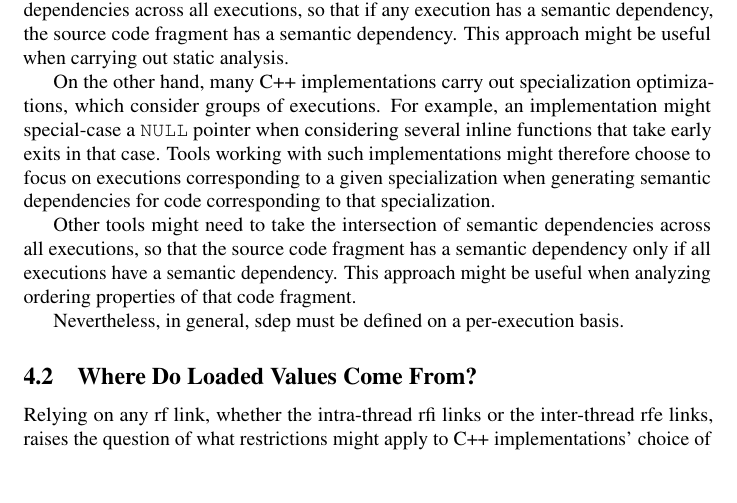
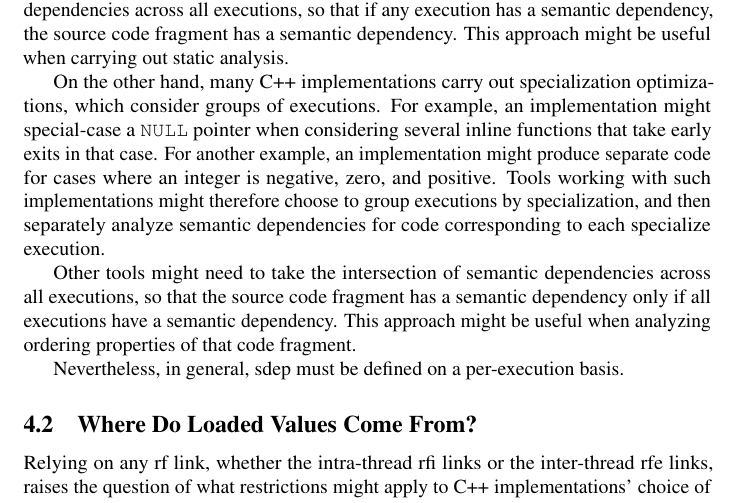
Before and after one commit to paulmckrcu/oota, a LaTeX paper (ootavacuous.tex): part of page 23 of 63 before the commit and part of page 23 of 64 after it, cut so that both start at the same text, the shorter picture padded with empty space. Compiled offline with pdfLaTeX.

Commit message:
Wordsmith executions and specialization optimizations
Signed-off-by: Paul E. McKenney <paulmck@kernel.org>

```diff
--- a/ootavacuous.tex
+++ b/ootavacuous.tex
@@ -1419,9 +1419,11 @@ On the other hand, many C++ implementations carry out specialization
 optimizations, which consider groups of executions.
 For example, an implementation might special-case a \co{NULL} pointer when
 considering several inline functions that take early exits in that case.
-Tools working with such implementations might therefore choose to focus
-on executions corresponding to a given specialization when generating
-semantic dependencies for code corresponding to that specialization.
+For another example, an implementation might produce separate code for
+cases where an integer is negative, zero, and positive.
+Tools working with such implementations might therefore choose to group
+executions by specialization, and then separately analyze semantic
+dependencies for code corresponding to each specialize execution.
 
 Other tools might need to take the intersection of semantic dependencies
 across all executions, so that the source code fragment has a semantic
```
